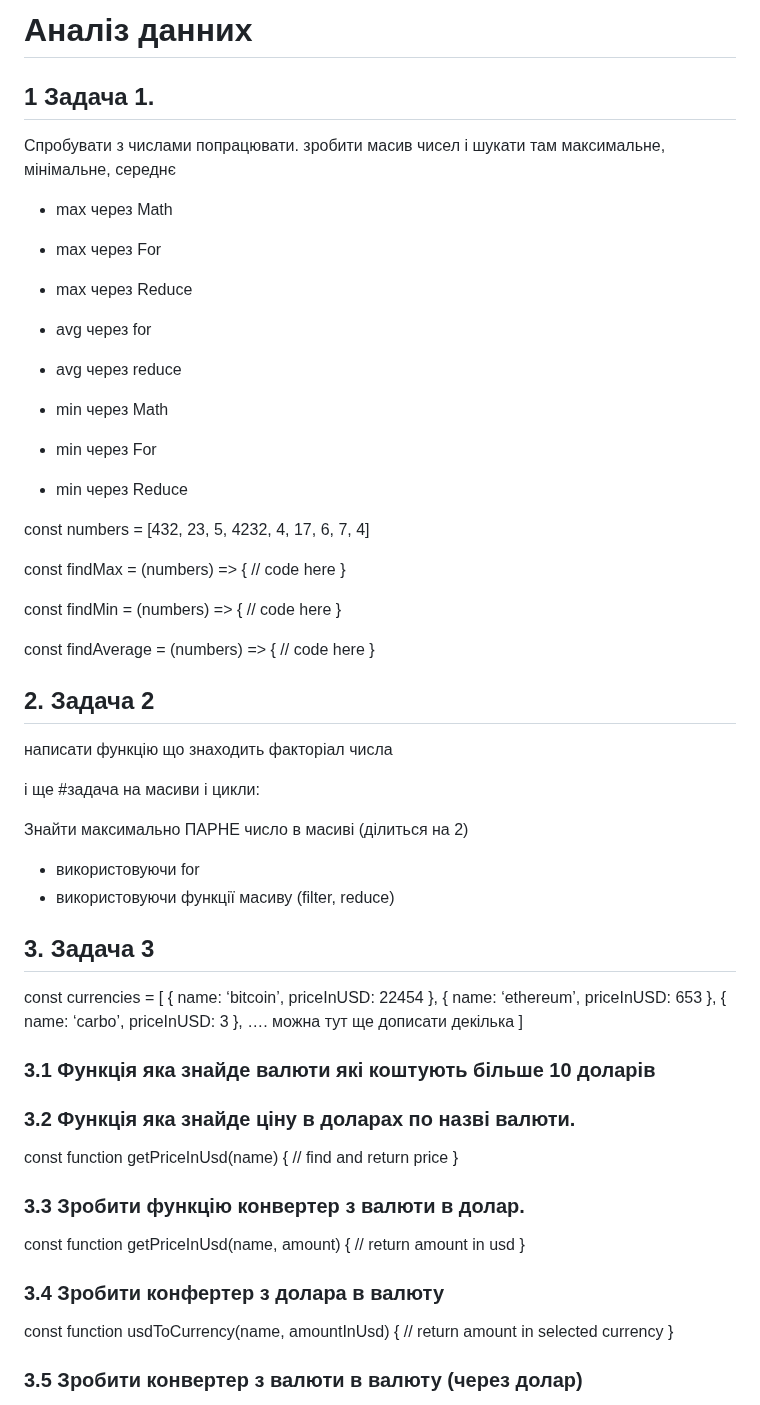
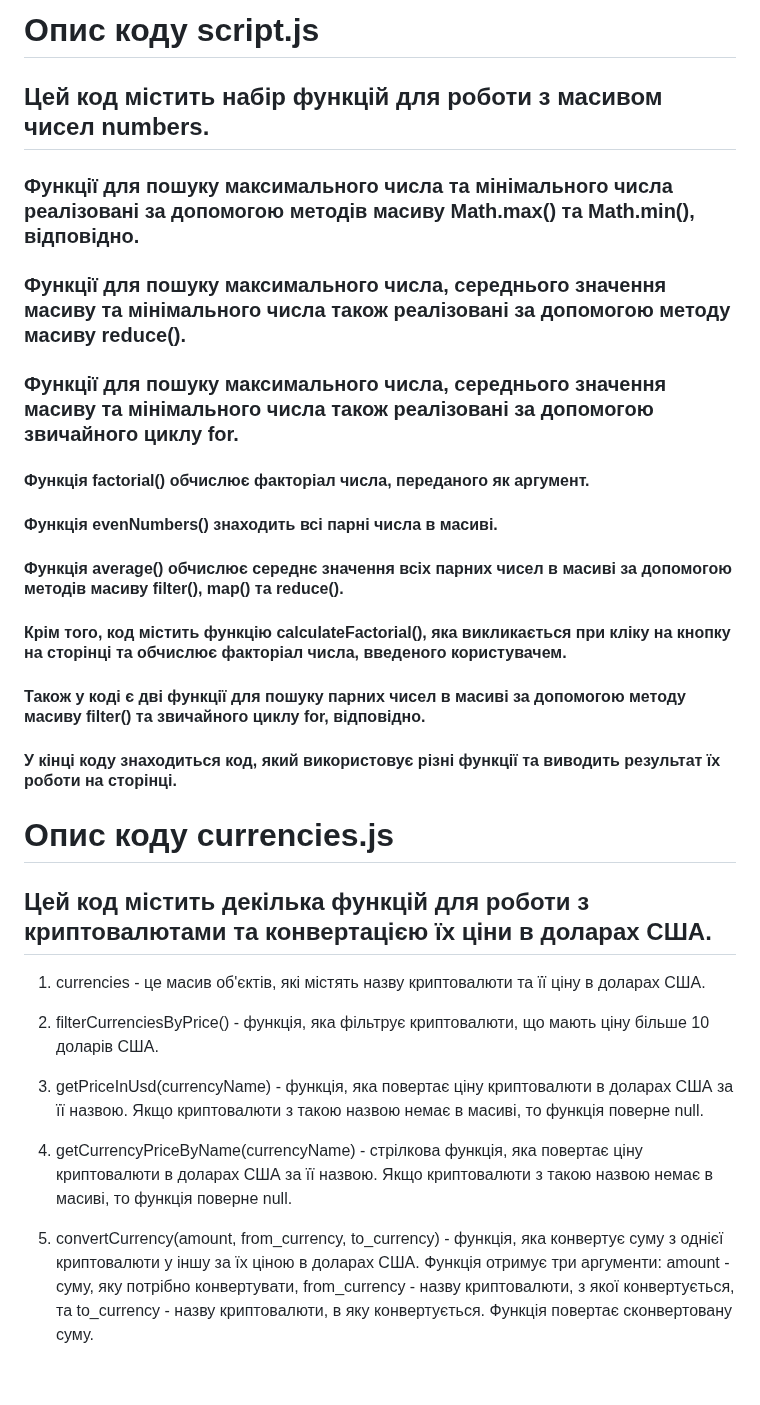
Before and after one commit to owner6/js-data-analysis, a Markdown page: README.md, the part around one of its changes. Drawn GitHub-style; blank space fills up the shorter version.

Commit message:
readme formatting

```diff
--- a/README.md
+++ b/README.md
@@ -1,71 +1,36 @@
- # Аналіз данних
+# Опис коду script.js
 
- ## 1 Задача 1.
+## Цей код містить набір функцій для роботи з масивом чисел numbers.
 
-  Спробувати з числами попрацювати. зробити масив чисел і шукати там максимальне, мінімальне, середнє
+### Функції для пошуку максимального числа та мінімального числа реалізовані за допомогою методів масиву Math.max() та Math.min(), відповідно.
 
- - max через Math
-- max через For
-- max через Reduce
+### Функції для пошуку максимального числа, середнього значення масиву та мінімального числа також реалізовані за допомогою методу масиву reduce().
 
-- avg через for
-- avg через reduce
+### Функції для пошуку максимального числа, середнього значення масиву та мінімального числа також реалізовані за допомогою звичайного циклу for.
 
-- min через Math
-- min через For
-- min через Reduce
+#### Функція factorial() обчислює факторіал числа, переданого як аргумент.
 
-const numbers = [432, 23, 5, 4232, 4, 17, 6, 7, 4]
+#### Функція evenNumbers() знаходить всі парні числа в масиві.
 
-const findMax = (numbers) => {
-    // code here
-}
+#### Функція average() обчислює середнє значення всіх парних чисел в масиві за допомогою методів масиву filter(), map() та reduce().
 
-const findMin = (numbers) => {
-    // code here
-}
+#### Крім того, код містить функцію calculateFactorial(), яка викликається при кліку на кнопку на сторінці та обчислює факторіал числа, введеного користувачем.
 
-const findAverage = (numbers) => {
-    // code here
-}
+#### Також у коді є дві функції для пошуку парних чисел в масиві за допомогою методу масиву filter() та звичайного циклу for, відповідно.
 
-## 2. Задача 2
-написати функцію що знаходить факторіал числа
+#### У кінці коду знаходиться код, який використовує різні функції та виводить результат їх роботи на сторінці.
 
-і ще #задача на масиви і цикли:
+# Опис коду currencies.js
 
-Знайти максимально ПАРНЕ число в масиві (ділиться на 2)
-- використовуючи for
-- використовуючи функції масиву (filter, reduce)
+## Цей код містить декілька функцій для роботи з криптовалютами та конвертацією їх ціни в доларах США.
 
+1. currencies - це масив об'єктів, які містять назву криптовалюти та її ціну в доларах США.
 
-## 3. Задача 3
-const currencies = [
-    { name: ‘bitcoin’, priceInUSD: 22454 },
-    { name: ‘ethereum’, priceInUSD: 653 },
-    { name: ‘carbo’, priceInUSD: 3 },
-    …. можна тут ще дописати декілька
-]
+2. filterCurrenciesByPrice() - функція, яка фільтрує криптовалюти, що мають ціну більше 10 доларів США.
 
-### 3.1 Функція яка знайде валюти які коштують більше 10 доларів
+3. getPriceInUsd(currencyName) - функція, яка повертає ціну криптовалюти в доларах США за її назвою. Якщо криптовалюти з такою назвою немає в масиві, то функція поверне null.
 
-### 3.2 Функція яка знайде ціну в доларах по назві валюти.
+4. getCurrencyPriceByName(currencyName) - стрілкова функція, яка повертає ціну криптовалюти в доларах США за її назвою. Якщо криптовалюти з такою назвою немає в масиві, то функція поверне null.
 
-const function getPriceInUsd(name) {
-   // find and return price
-}
+5. convertCurrency(amount, from_currency, to_currency) - функція, яка конвертує суму з однієї криптовалюти у іншу за їх ціною в доларах США. Функція отримує три аргументи: amount - суму, яку потрібно конвертувати, from_currency - назву криптовалюти, з якої конвертується, та to_currency - назву криптовалюти, в яку конвертується. Функція повертає сконвертовану суму.
 
-### 3.3 Зробити функцію конвертер з валюти в долар.
-
-const function getPriceInUsd(name, amount) {
-   // return amount in usd
-}
-
-### 3.4 Зробити конфертер з долара в валюту
-
-const function usdToCurrency(name, amountInUsd) {
-   // return amount in selected currency
-}
-
-### 3.5 Зробити конвертер з валюти в валюту (через долар)
-
```
Also changed, not shown: other parts of README.md (+1 -27 lines).
